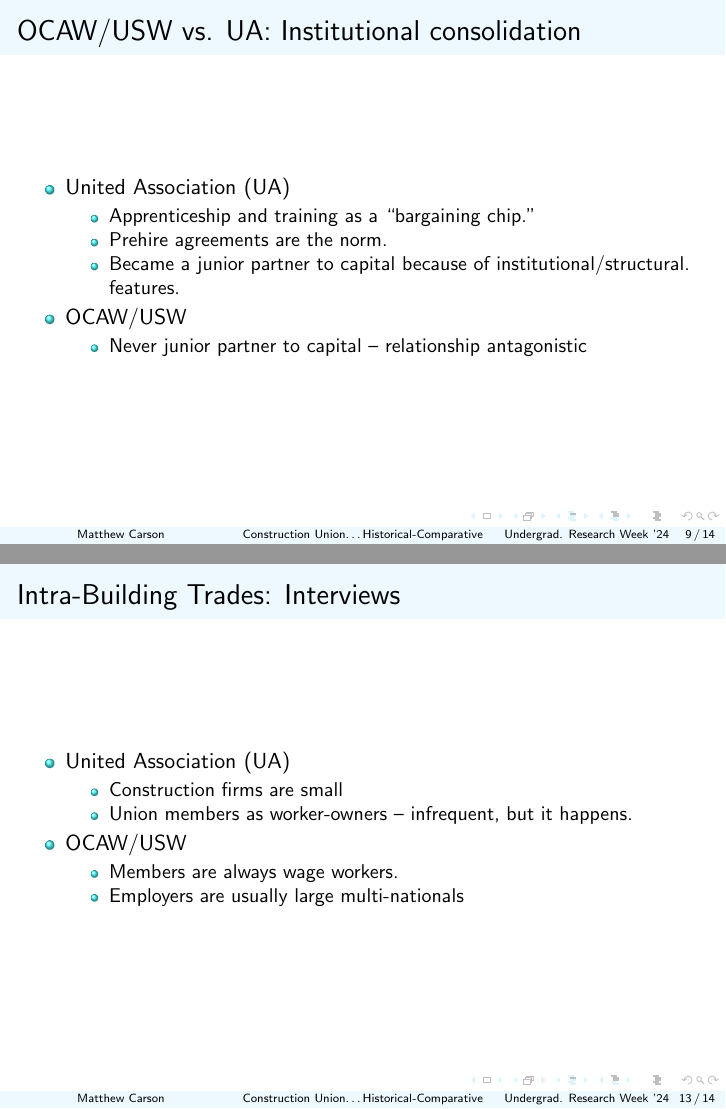
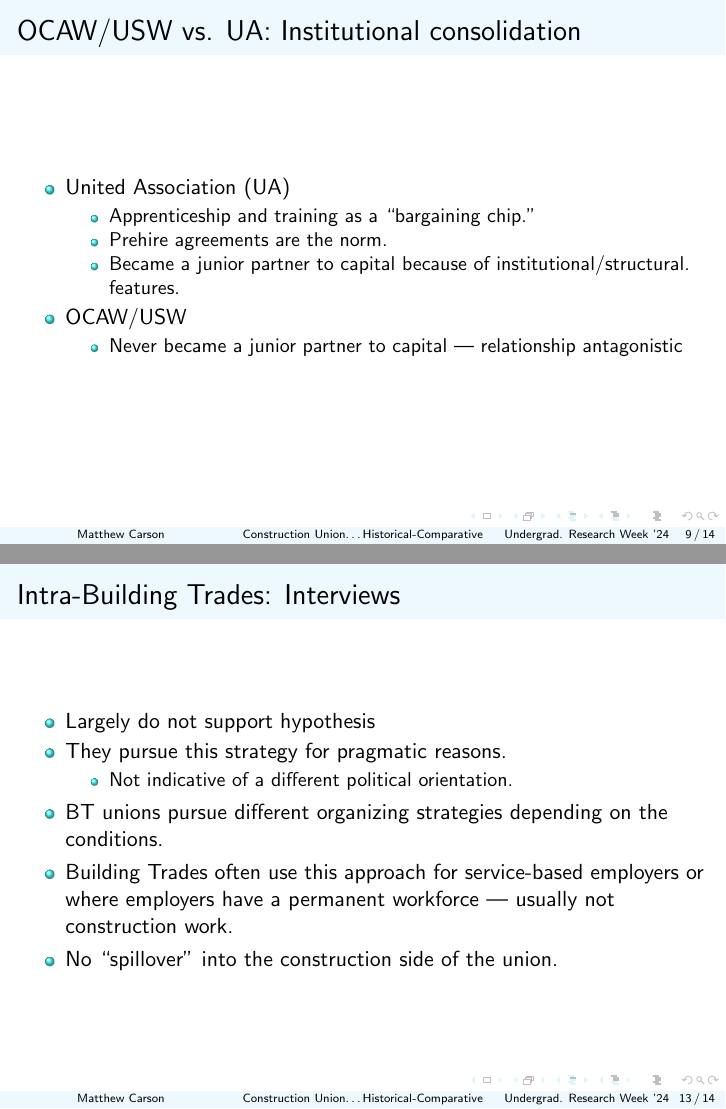
Before and after one commit to matthewacarson/soc_thesis_latex, LaTeX slides (urweek_socoiology/presentation_slides.tex): pages 9 and 13 of 14, joined at a grey line. Compiled offline with pdfLaTeX.

Commit message:
Auto commit

```diff
--- a/urweek_socoiology/presentation_slides.tex
+++ b/urweek_socoiology/presentation_slides.tex
@@ -164,7 +164,7 @@
 	\end{itemize}
 		\item OCAW/USW
 		\begin{itemize}
-			\item Never junior partner to capital -- relationship antagonistic
+			\item Never became a junior partner to capital — relationship antagonistic
 		\end{itemize}
 	\end{itemize}
 \end{frame}
@@ -221,16 +221,14 @@
 
 \begin{frame}{Intra-Building Trades: Interviews}
 	\begin{itemize}
-		\item United Association (UA)
+		\item Largely do not support hypothesis
+		\item They pursue this strategy for pragmatic reasons.
 		\begin{itemize}
-			\item Construction firms are small
-			\item Union members as worker-owners – infrequent, but it happens.
+			\item Not indicative of a different political orientation.
 		\end{itemize}
-		\item OCAW/USW
-			\begin{itemize}
-				\item Members are always wage workers.
-				\item Employers are usually large multi-nationals
-			\end{itemize}
+		\item BT unions pursue different organizing strategies depending on the conditions.
+		\item Building Trades often use this approach for service-based employers or where employers have a permanent workforce — usually not construction work.
+		\item No “spillover” into the construction side of the union.
 	\end{itemize}
 \end{frame}
 
```
Also changed, not shown: urweek_socoiology/presentation_slides.tex (2 more changed lines).
